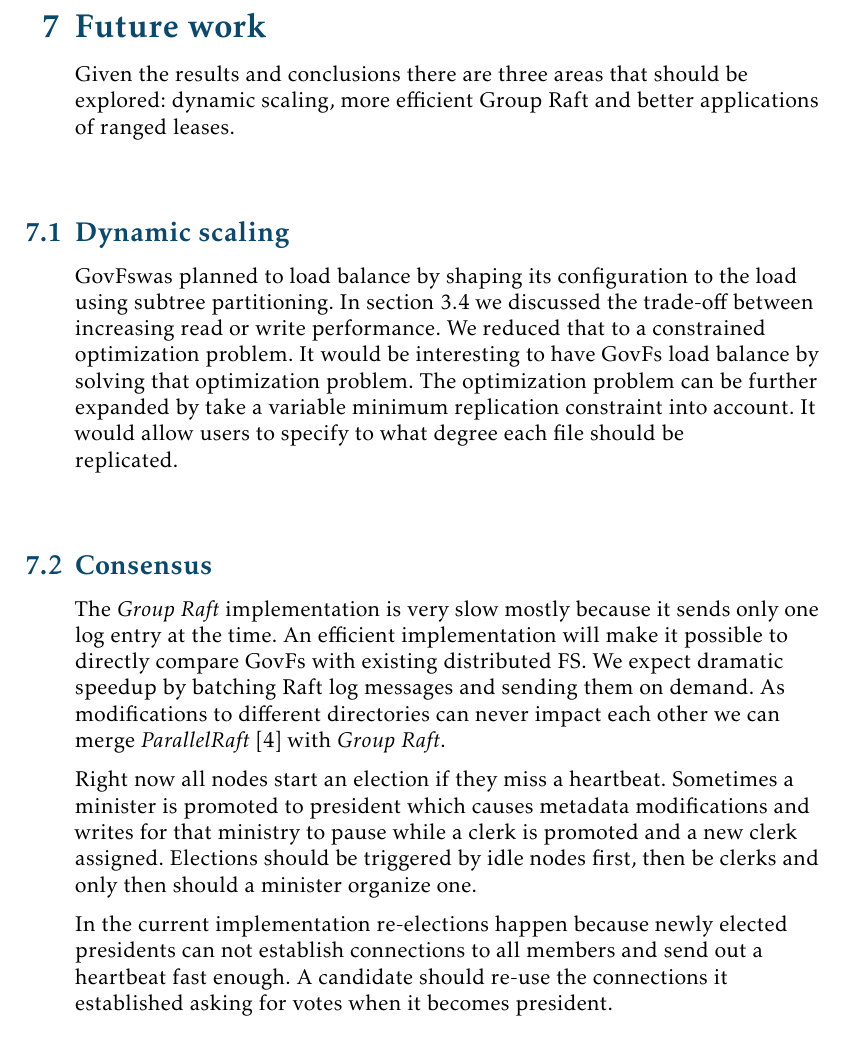
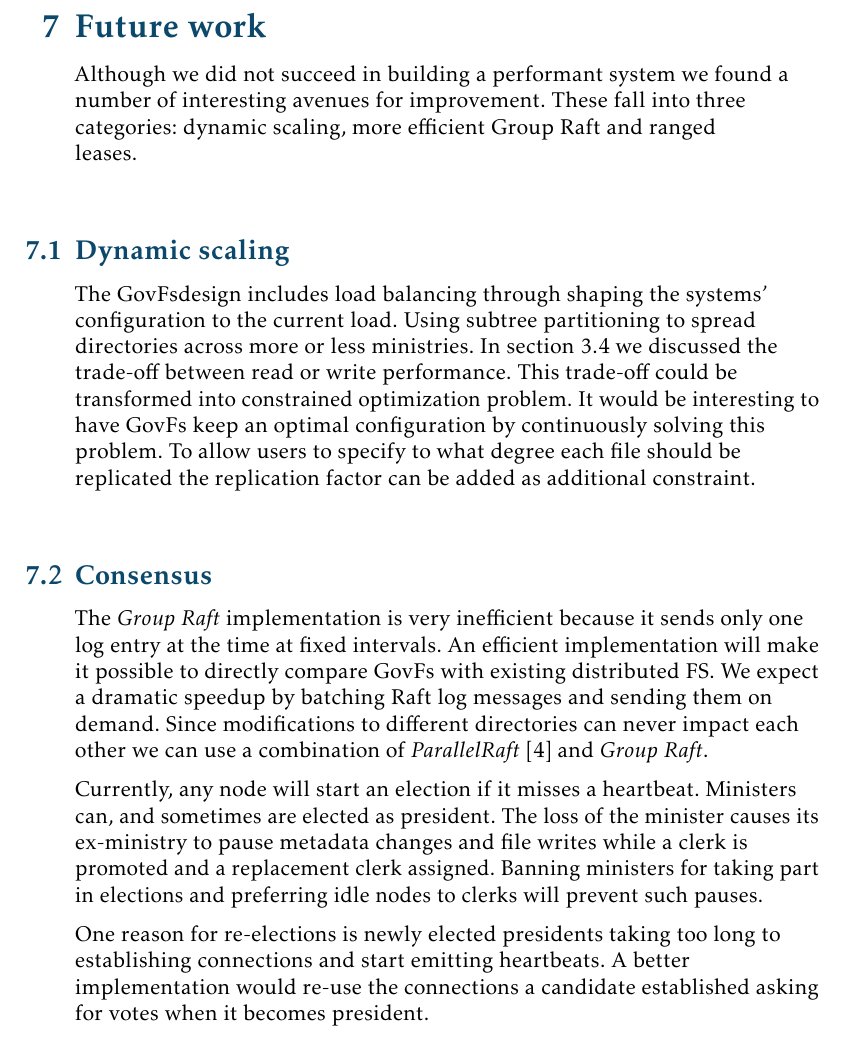
Before and after one commit to dvdsk/Thesis, a LaTeX document (report/main.tex, which reads report/content/future_work.tex): part of page 58 of 63, cut so that both start at the same text. Compiled offline with pdfLaTeX.

Commit message:
improve future_work

```diff
--- a/report/content/future_work.tex
+++ b/report/content/future_work.tex
@@ -1,13 +1,13 @@
-Given the results and conclusions there are three areas that should be explored: dynamic scaling, more efficient Group Raft and better applications of ranged leases.
+Although we did not succeed in building a performant system we found a number of interesting avenues for improvement. These fall into three categories: dynamic scaling, more efficient Group Raft and ranged leases.
 
 \subsection{Dynamic scaling}
-\Name was planned to load balance by shaping its configuration to the load using subtree partitioning. In \cref{sec:tradeoff} we discussed the trade-off between increasing read or write performance. We reduced that to a constrained optimization problem. It would be interesting to have \name{} load balance by solving that optimization problem. The optimization problem can be further expanded by take a variable minimum replication constraint into account. It would allow users to specify to what degree each file should be replicated.
+The \name design includes load balancing through shaping the systems' configuration to the current load. Using subtree partitioning to spread directories across more or less ministries. In \cref{sec:tradeoff} we discussed the trade-off between read or write performance. This trade-off could be transformed into constrained optimization problem. It would be interesting to have \name{} keep an optimal configuration by continuously solving this problem. To allow users to specify to what degree each file should be replicated the replication factor can be added as additional constraint.
 
 \subsection{Consensus}
-The \textit{Group Raft} implementation is very slow mostly because it sends only one log entry at the time. An efficient implementation will make it possible to directly compare \name{} with existing distributed FS. We expect dramatic speedup by batching Raft log messages and sending them on demand. As modifications to different directories can never impact each other we can merge \textit{ParallelRaft}~\cite{polarfs} with \textit{Group Raft}.
+The \textit{Group Raft} implementation is very inefficient because it sends only one log entry at the time at fixed intervals. An efficient implementation will make it possible to directly compare \name{} with existing distributed FS. We expect a dramatic speedup by batching Raft log messages and sending them on demand. Since modifications to different directories can never impact each other we can use a combination of \textit{ParallelRaft}~\cite{polarfs} and \textit{Group Raft}.
 
-Right now all nodes start an election if they miss a heartbeat. Sometimes a minister is promoted to president which causes metadata modifications and writes for that ministry to pause while a clerk is promoted and a new clerk assigned. Elections should be triggered by idle nodes first, then be clerks and only then should a minister organize one.
+Currently, any node will start an election if it misses a heartbeat. Ministers can, and sometimes are elected as president. The loss of the minister causes its ex-ministry to pause metadata changes and file writes while a clerk is promoted and a replacement clerk assigned. Banning ministers for taking part in elections and preferring idle nodes to clerks will prevent such pauses.
 
-In the current implementation re-elections happen because newly elected presidents can not establish connections to all members and send out a heartbeat fast enough. A candidate should re-use the connections it established asking for votes when it becomes president.
+One reason for re-elections is newly elected presidents taking too long to establishing connections and start emitting heartbeats. A better implementation would re-use the connections a candidate established asking for votes when it becomes president.
 
 \subsection{Leases}
```
Also changed, not shown: report/content/future_work.tex (6 more changed lines).
